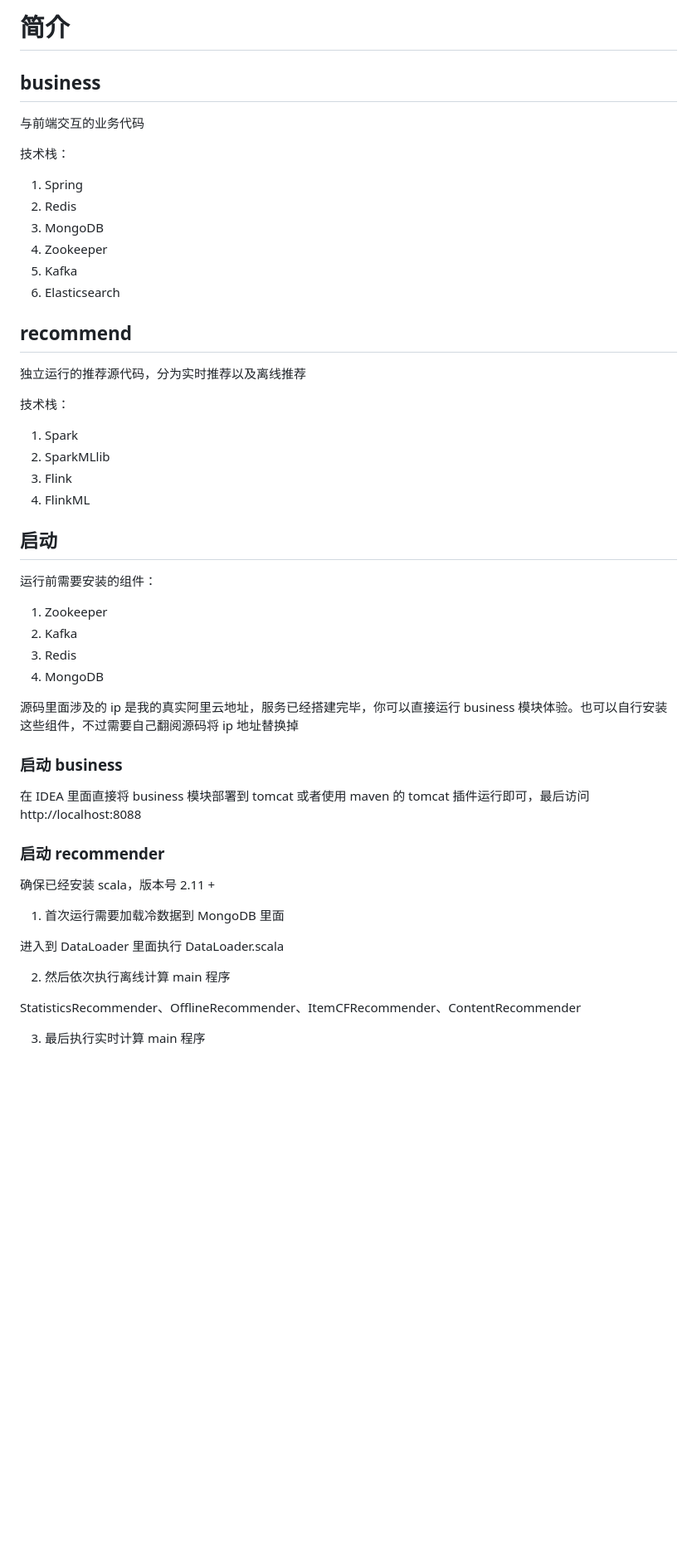
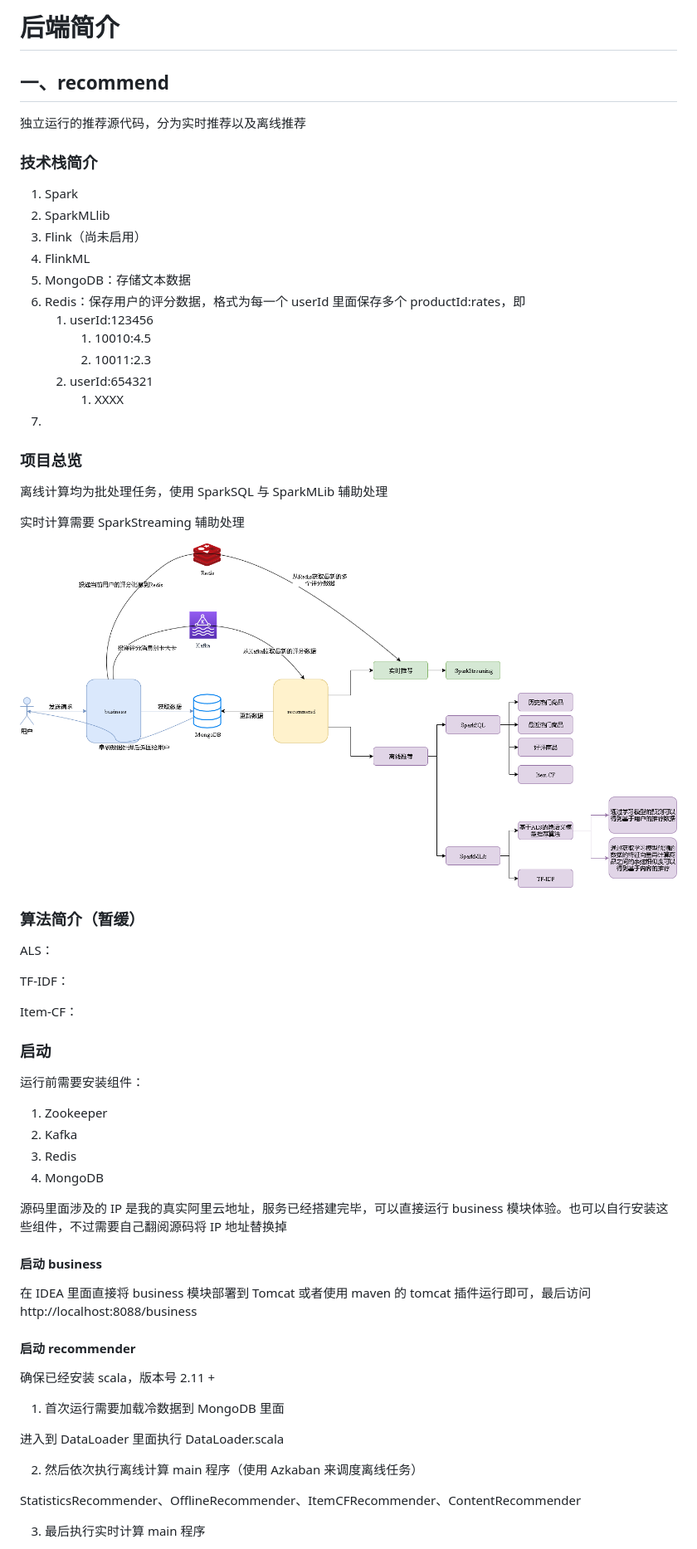
Before and after one commit to ittqqzz/ECommerceRecommendSystem, a Markdown page: backend/README.md, the part around the change printed below. Shown: that part at 83% size. GitHub-like rendering; pictures changed too: backend/assets/recommendsystempng.png (added); blank space fills up the shorter version.

Commit message:
修改readme

```diff
--- a/backend/README.md
+++ b/backend/README.md
@@ -1,45 +1,56 @@
-# 简介
+# 后端简介
 
-## business
-
-与前端交互的业务代码
-
-技术栈：
-
-1. Spring
-2. Redis
-3. MongoDB
-4. Zookeeper
-5. Kafka
-6. Elasticsearch
-
-## recommend
+## 一、recommend
 
 独立运行的推荐源代码，分为实时推荐以及离线推荐
 
-技术栈：
+### 技术栈简介
 
 1. Spark
 2. SparkMLlib
-3. Flink
+3. Flink（尚未启用）
 4. FlinkML
+5. MongoDB：存储文本数据
+6. Redis：保存用户的评分数据，格式为每一个 userId 里面保存多个 productId:rates，即
+   1. userId:123456
+      1. 10010:4.5
+      2. 10011:2.3
+   2. userId:654321
+      1. XXXX
+7.
 
-## 启动
+### 项目总览
 
-运行前需要安装的组件：
+离线计算均为批处理任务，使用 SparkSQL 与 SparkMLib 辅助处理
+
+实时计算需要 SparkStreaming 辅助处理
+
+![总览](./assets/recommendsystempng.png)
+
+### 算法简介（暂缓）
+
+ALS：
+
+TF-IDF：
+
+Item-CF：
+
+### 启动
+
+运行前需要安装组件：
 
 1. Zookeeper
 2. Kafka
 3. Redis
 4. MongoDB
 
-源码里面涉及的 ip 是我的真实阿里云地址，服务已经搭建完毕，你可以直接运行 business 模块体验。也可以自行安装这些组件，不过需要自己翻阅源码将 ip 地址替换掉
+源码里面涉及的 IP 是我的真实阿里云地址，服务已经搭建完毕，可以直接运行 business 模块体验。也可以自行安装这些组件，不过需要自己翻阅源码将 IP 地址替换掉
 
-### 启动 business
+#### 启动 business
 
-在 IDEA 里面直接将 business 模块部署到 tomcat 或者使用 maven 的 tomcat 插件运行即可，最后访问 http://localhost:8088
+在 IDEA 里面直接将 business 模块部署到 Tomcat 或者使用 maven 的 tomcat 插件运行即可，最后访问 http://localhost:8088/business
 
-### 启动 recommender
+#### 启动 recommender
 
 确保已经安装 scala，版本号 2.11 +
 
@@ -47,7 +58,7 @@
 
 进入到 DataLoader 里面执行  DataLoader.scala
 
-2. 然后依次执行离线计算 main 程序
+2. 然后依次执行离线计算 main 程序（使用 Azkaban 来调度离线任务）
 
 StatisticsRecommender、OfflineRecommender、ItemCFRecommender、ContentRecommender
 
```
Also changed, not shown: other parts of backend/README.md (+6 -2 lines).
